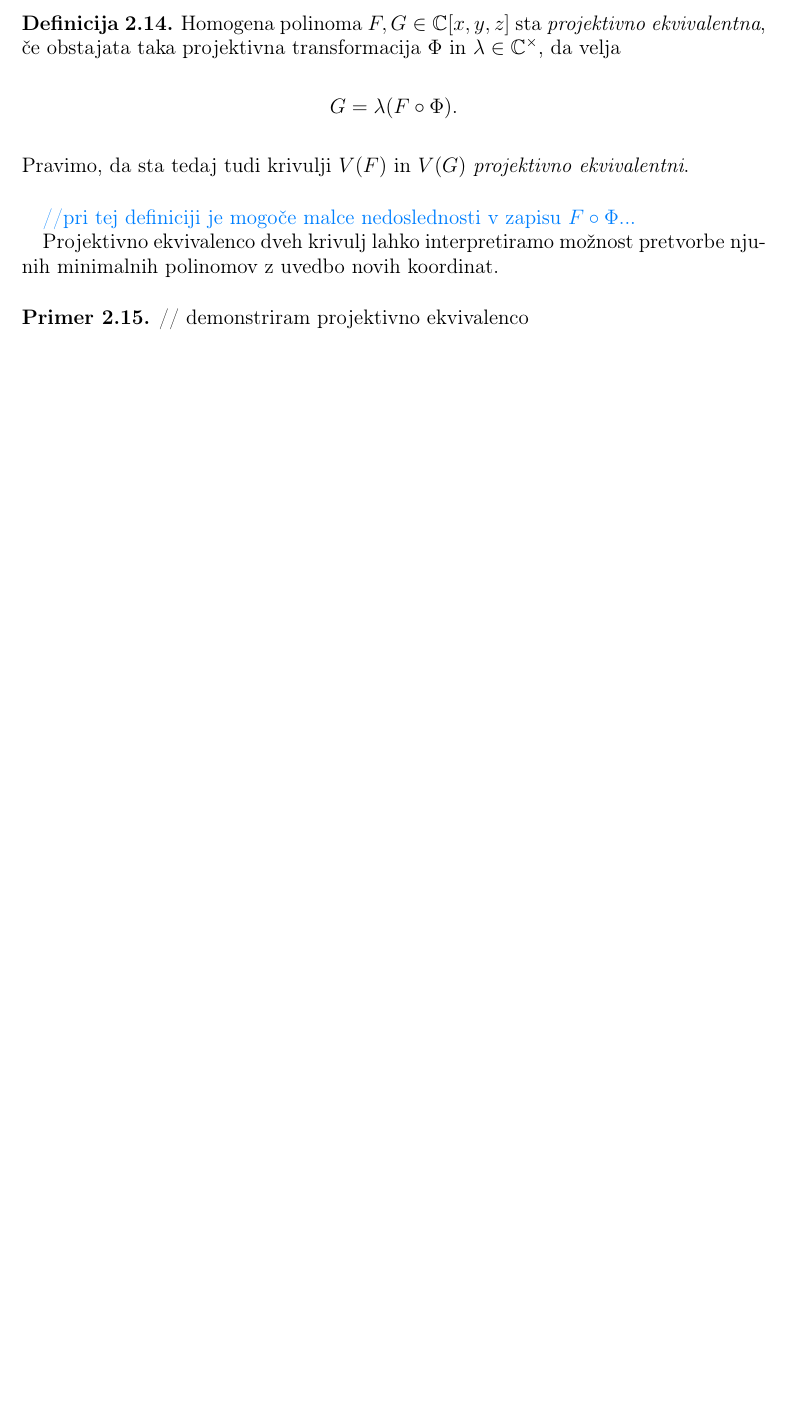
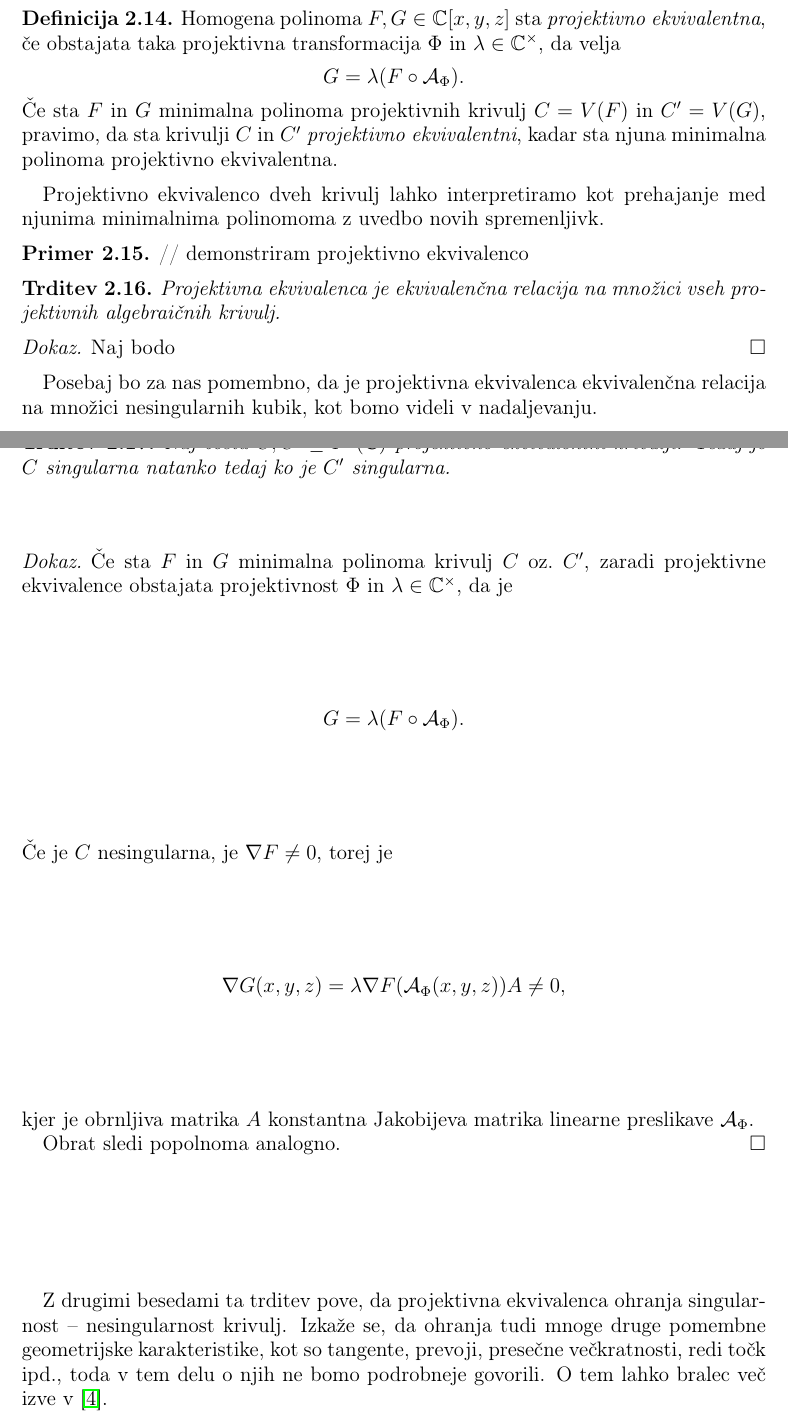
Before and after one commit to kazi99/EllipticCurves-and-ComplexTori, a LaTeX document (ElipticneKrivulje&KompleksniTorusi.tex): part of page 8 of 12 before the commit and two parts of pages 8 and 9 of 13 after it, the two joined at a grey line, cut so that both start at the same text, the shorter picture padded with empty space. Compiled offline with pdfLaTeX.

Commit message:
projektivna ekvivalenca

```diff
--- a/ElipticneKrivulje&KompleksniTorusi.tex
+++ b/ElipticneKrivulje&KompleksniTorusi.tex
@@ -292,17 +296,42 @@ Projektivne transformacije tvorijo grupo za kompozitum, ki jo označujemo z $\op
 
 \begin{definicija}
     Homogena polinoma $F,G \in \Cxyz$ sta \emph{projektivno ekvivalentna}, če obstajata taka projektivna transformacija $\Phi$ in $\lambda \in \CM$, da velja
-    $$ G = \lambda (F \circ \Phi). $$
-    Pravimo, da sta tedaj tudi krivulji $V(F)$ in $V(G)$ \emph{projektivno ekvivalentni}.
+    $$ G = \lambda (F \circ \mathcal{A}_\Phi). $$
+    Če sta $F$ in $G$ minimalna polinoma projektivnih krivulj $C = V(F)$ in $C' = V(G)$, pravimo, da sta krivulji $C$ in $C'$ \emph{projektivno ekvivalentni}, kadar sta njuna minimalna polinoma projektivno ekvivalentna.
 \end{definicija}
-\kom{pri tej definiciji je mogoče malce nedoslednosti v zapisu $F \circ \Phi$...}
+% \kom{pri tej definiciji je mogoče malce nedoslednosti v zapisu $F \circ \Phi$...}
 
-Projektivno ekvivalenco dveh krivulj lahko interpretiramo možnost pretvorbe njunih minimalnih polinomov z uvedbo novih koordinat.
+Projektivno ekvivalenco dveh krivulj lahko interpretiramo kot prehajanje med njunima minimalnima polinomoma z uvedbo novih spremenljivk.
 
 \begin{primer*}
     // demonstriram projektivno ekvivalenco
 \end{primer*}
 
+\begin{trditev}
+    Projektivna ekvivalenca je ekvivalenčna relacija na množici vseh projektivnih algebraičnih krivulj.
+\end{trditev}
+
+\begin{dokaz}
+    Naj bodo
+\end{dokaz}
+
+Posebaj bo za nas pomembno, da je projektivna ekvivalenca ekvivalenčna relacija na množici nesingularnih kubik, kot bomo videli v nadaljevanju.
+
+\begin{trditev}
+    Naj bosta $C, C' \subseteq \PC$ projektivno ekvivalentni krivulji. Tedaj je $C$ singularna natanko tedaj ko je $C'$ singularna.
+\end{trditev}
+
+\begin{dokaz}
+    Če sta $F$ in $G$ minimalna polinoma krivulj $C$ oz.\ $C'$, zaradi projektivne ekvivalence obstajata projektivnost $\Phi$ in $\lambda \in \CM$, da je
+    $$ G = \lambda (F \circ \mathcal{A}_\Phi). $$
+    Če je $C$ nesingularna, je $\nabla F \neq 0$, torej je
+    $$ \nabla G(x,y,z) = \lambda \nabla F(\mathcal{A}_\Phi (x,y,z)) A \neq 0, $$
+    kjer je obrnljiva matrika $A$ konstantna Jakobijeva matrika linearne preslikave $\mathcal{A}_\Phi$.
+
+    Obrat sledi popolnoma analogno.
+\end{dokaz}
+
+Z drugimi besedami ta trditev pove, da projektivna ekvivalenca ohranja singularnost -- nesingularnost krivulj. Izkaže se, da ohranja tudi mnoge druge pomembne geometrijske karakteristike, kot so tangente, prevoji, presečne večkratnosti, redi točk ipd., toda v tem delu o njih ne bomo podrobneje govorili. O tem lahko bralec več izve v \cite{Gibson}.
 
 
 %%%%% Nesingularne kubike %%%%%%
```
Also changed, not shown: ElipticneKrivulje&KompleksniTorusi.pdf, ElipticneKrivulje&KompleksniTorusi.tex (10 more changed lines).
